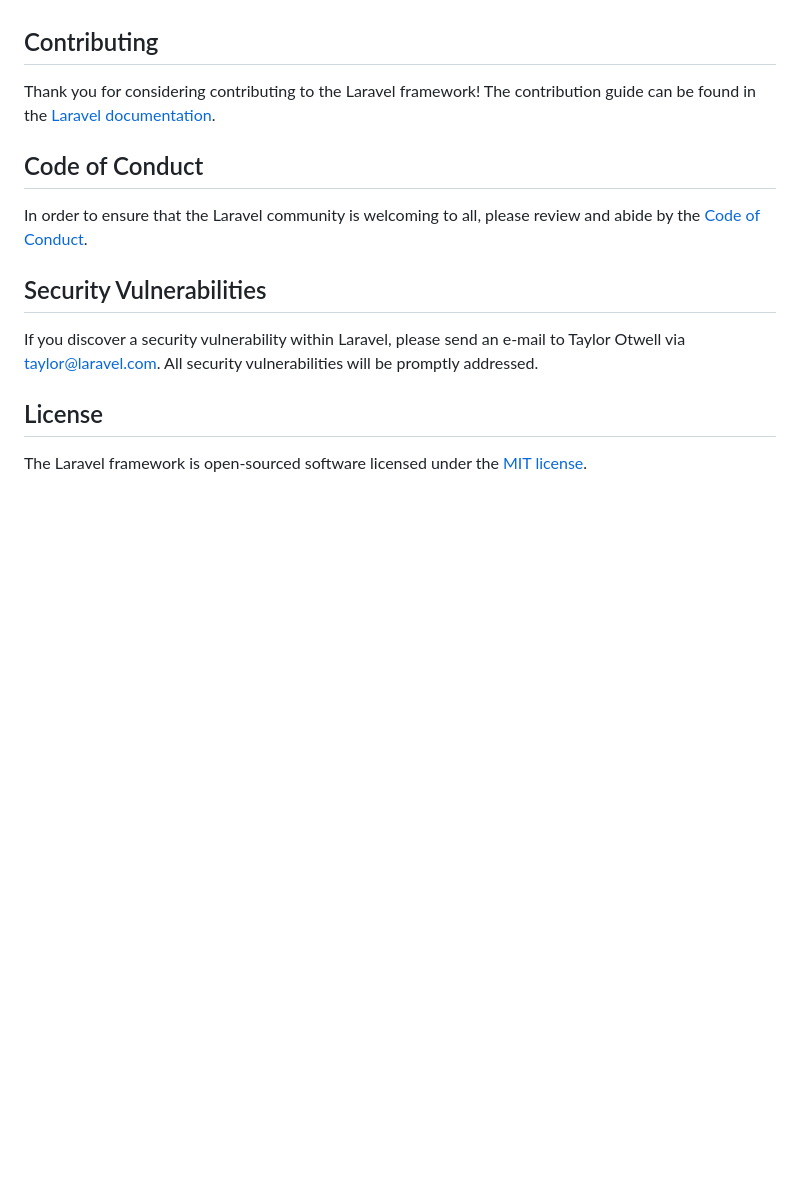
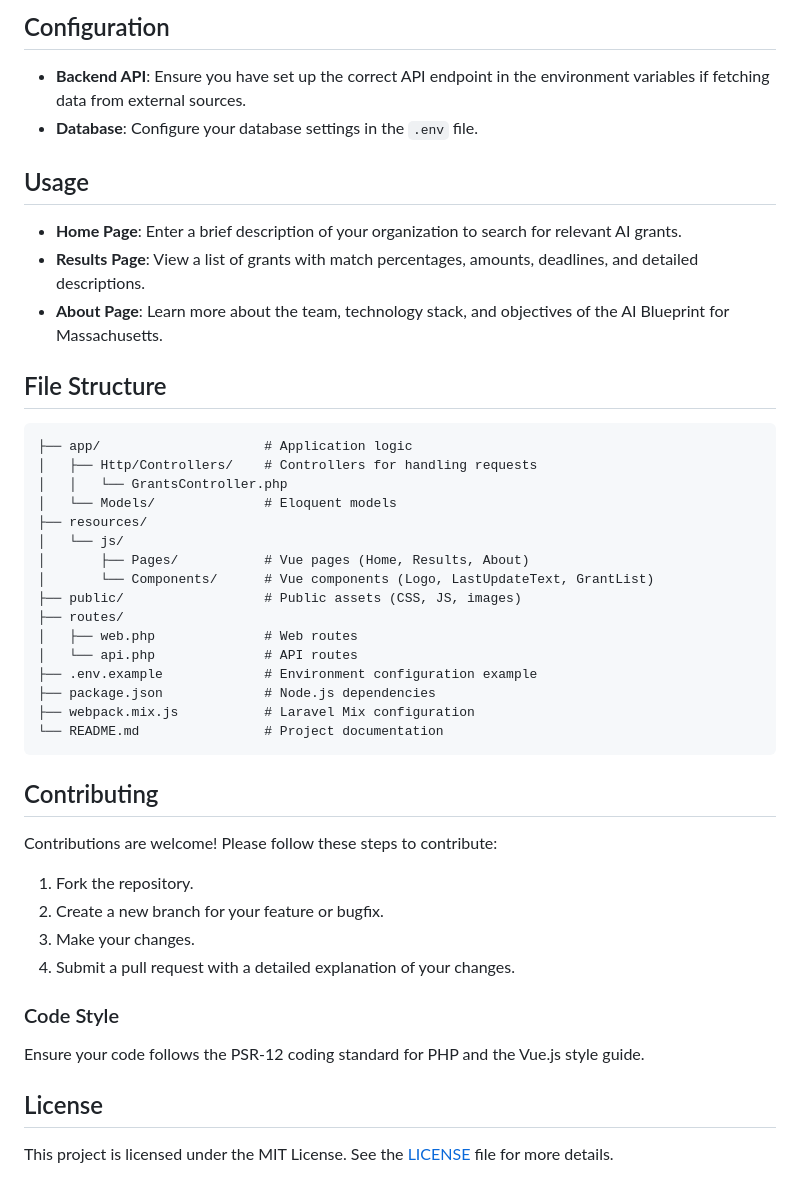
Before and after one commit to mindfulcoder49/grants-app, a Markdown page: README.md, the part around one of its changes. GitHub-like rendering; blank space fills up the shorter version.

````diff
--- a/README.md
+++ b/README.md
@@ -51,16 +69,48 @@ We would like to extend our thanks to the following sponsors for funding Laravel
+## Configuration
+
+- **Backend API**: Ensure you have set up the correct API endpoint in the environment variables if fetching data from external sources.
+- **Database**: Configure your database settings in the `.env` file.
+
+## Usage
+
+- **Home Page**: Enter a brief description of your organization to search for relevant AI grants.
+- **Results Page**: View a list of grants with match percentages, amounts, deadlines, and detailed descriptions.
+- **About Page**: Learn more about the team, technology stack, and objectives of the AI Blueprint for Massachusetts.
+
+## File Structure
+
+```plaintext
+├── app/                     # Application logic
+│   ├── Http/Controllers/    # Controllers for handling requests
+│   │   └── GrantsController.php
+│   └── Models/              # Eloquent models
+├── resources/
+│   └── js/
+│       ├── Pages/           # Vue pages (Home, Results, About)
+│       └── Components/      # Vue components (Logo, LastUpdateText, GrantList)
+├── public/                  # Public assets (CSS, JS, images)
+├── routes/
+│   ├── web.php              # Web routes
+│   └── api.php              # API routes
+├── .env.example             # Environment configuration example
+├── package.json             # Node.js dependencies
+├── webpack.mix.js           # Laravel Mix configuration
+└── README.md                # Project documentation
+```
 
 ## Contributing
 
-Thank you for considering contributing to the Laravel framework! The contribution guide can be found in the [Laravel documentation](https://laravel.com/docs/contributions).
+Contributions are welcome! Please follow these steps to contribute:
 
-## Code of Conduct
+1. Fork the repository.
+2. Create a new branch for your feature or bugfix.
+3. Make your changes.
+4. Submit a pull request with a detailed explanation of your changes.
 
-In order to ensure that the Laravel community is welcoming to all, please review and abide by the [Code of Conduct](https://laravel.com/docs/contributions#code-of-conduct).
+### Code Style
 
-## Security Vulnerabilities
-
-If you discover a security vulnerability within Laravel, please send an e-mail to Taylor Otwell via [taylor@laravel.com](mailto:taylor@laravel.com). All security vulnerabilities will be promptly addressed.
+Ensure your code follows the PSR-12 coding standard for PHP and the Vue.js style guide.
 
 ## License
 
-The Laravel framework is open-sourced software licensed under the [MIT license](https://opensource.org/licenses/MIT).
+This project is licensed under the MIT License. See the [LICENSE](LICENSE) file for more details.
````
Also changed, not shown: other parts of README.md (+55 -37 lines).
